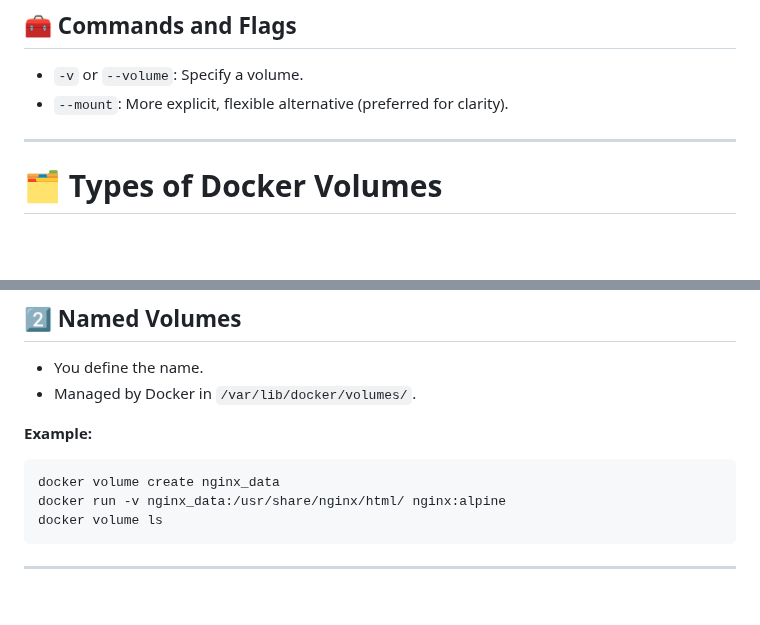
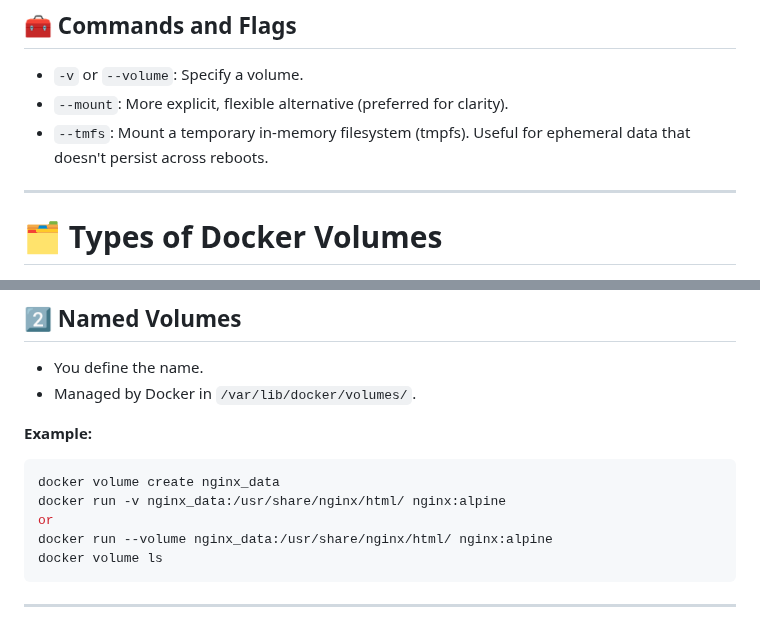
Before and after one commit to meibraransari/Docker-Zero-to-Hero, a Markdown page: Day-14_Docker_Volume_Mount_tmfs/README.MD, 2 parts joined by grey strips. Drawn GitHub-style; blank space fills up the shorter version.

Commit message:
Added day 14

````diff
--- a/Day-14_Docker_Volume_Mount_tmfs/README.MD
+++ b/Day-14_Docker_Volume_Mount_tmfs/README.MD
@@ -28,6 +28,7 @@ By default, any data written inside a container is **lost when the container is
 
 * `-v` or `--volume`: Specify a volume.
 * `--mount`: More explicit, flexible alternative (preferred for clarity).
+* `--tmfs`: Mount a temporary in-memory filesystem (tmpfs). Useful for ephemeral data that doesn't persist across reboots.
 
 ---
 
@@ -61,6 +62,8 @@ docker volume ls
 ```bash
 docker volume create nginx_data
 docker run -v nginx_data:/usr/share/nginx/html/ nginx:alpine
+or
+docker run --volume nginx_data:/usr/share/nginx/html/ nginx:alpine
 docker volume ls
 ```
 
````
